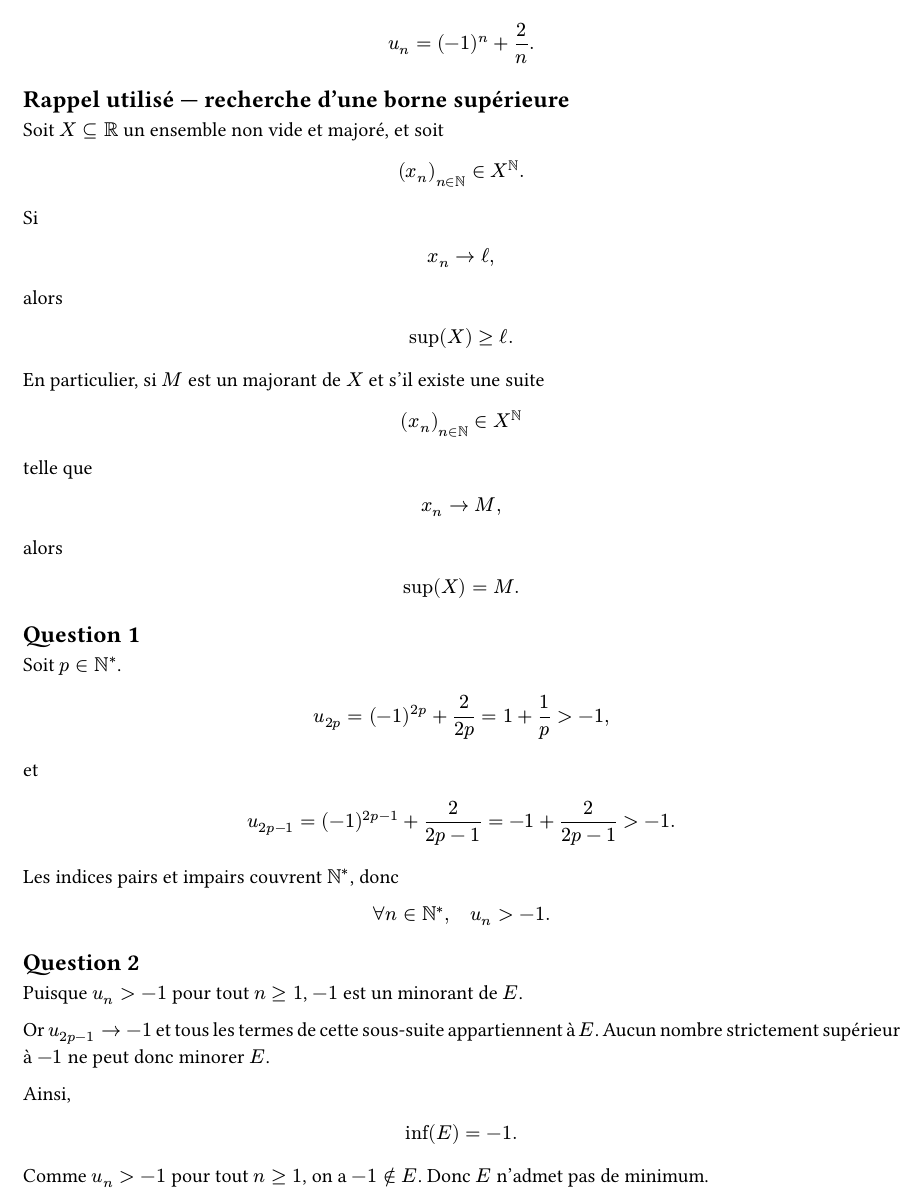
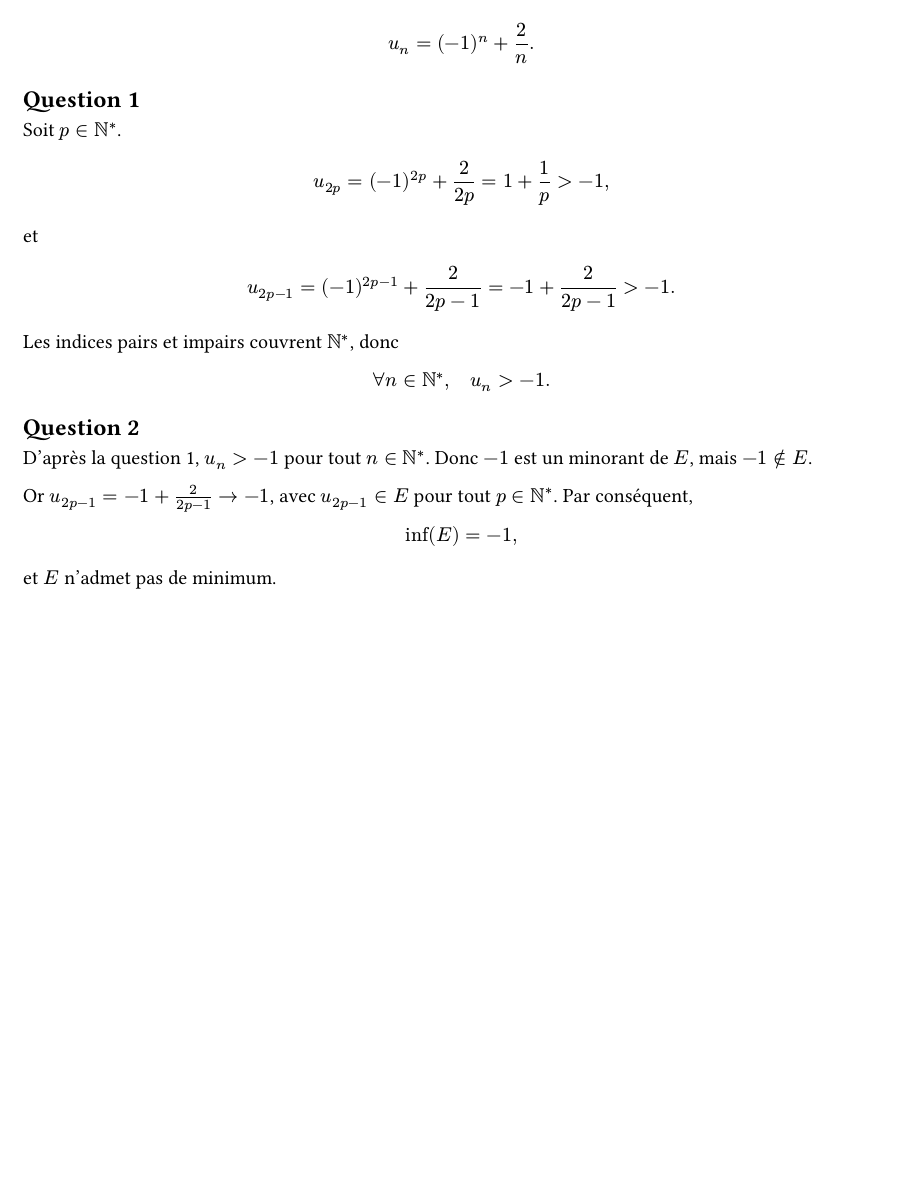
Before and after one commit to yxorcist/MIDL, a Typst document (05_fonctions_variable_reelle/TD/fiche02/exercices/ex01.typ): part of page 1 of 2 before the commit and part of the page after it, cut so that both start at the same text, the shorter picture padded with empty space. Compiled offline with Typst 0.15.

Commit message:
docs(fvr): streamline TD02 ex01 proof of infimum and remove unused lemma

```diff
--- a/05_fonctions_variable_reelle/TD/fiche02/exercices/ex01.typ
+++ b/05_fonctions_variable_reelle/TD/fiche02/exercices/ex01.typ
@@ -25,44 +24,6 @@ u_n
 (-1)^n + 2/n.
 $
 
-== Rappel utilisé — recherche d'une borne supérieure
-
-Soit $X subset.eq RR$ un ensemble non vide et majoré, et soit
-
-$
-(x_n)_(n in NN) in X^NN.
-$
-
-Si
-
-$
-x_n -> ell,
-$
-
-alors
-
-$
-sup(X)>=ell.
-$
-
-En particulier, si $M$ est un majorant de $X$ et s'il existe une suite
-
-$
-(x_n)_(n in NN) in X^NN
-$
-
-telle que
-
-$
-x_n -> M,
-$
-
-alors
-
-$
-sup(X)=M.
-$
-
 == Question 1
 
 Soit $p in NN^*$.
@@ -85,19 +46,17 @@ $
 
 == Question 2
 
-Puisque $u_n>-1$ pour tout $n>=1$, $-1$ est un minorant de $E$.
+D'après la question 1, $u_n>-1$ pour tout $n in NN^*$.
+Donc $-1$ est un minorant de $E$, mais $-1 in.not E$.
 
-Or $u_(2p-1) -> -1$ et tous les termes de cette sous-suite appartiennent à
-$E$. Aucun nombre strictement supérieur à $-1$ ne peut donc minorer $E$.
-
-Ainsi,
+Or $u_(2p-1)=-1+2/(2p-1) -> -1$, avec $u_(2p-1) in E$
+pour tout $p in NN^*$. Par conséquent,
 
 $
-inf(E)=-1.
+inf(E)=-1,
 $
 
-Comme $u_n>-1$ pour tout $n>=1$, on a $-1 in.not E$.
-Donc $E$ n'admet pas de minimum.
+et $E$ n'admet pas de minimum.
 
 == Question 3
 
```
Also changed, not shown: 05_fonctions_variable_reelle/TD/fiche02/exercices/ex01.typ (3 more changed lines).
